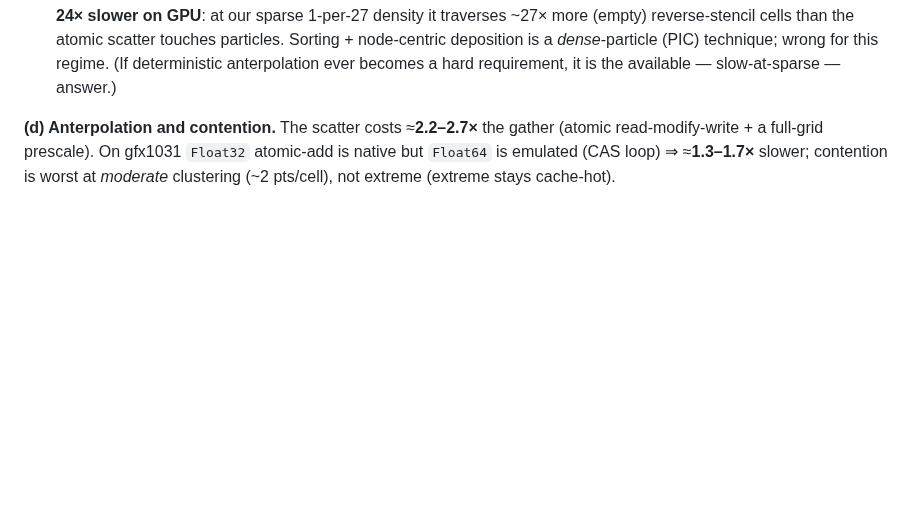
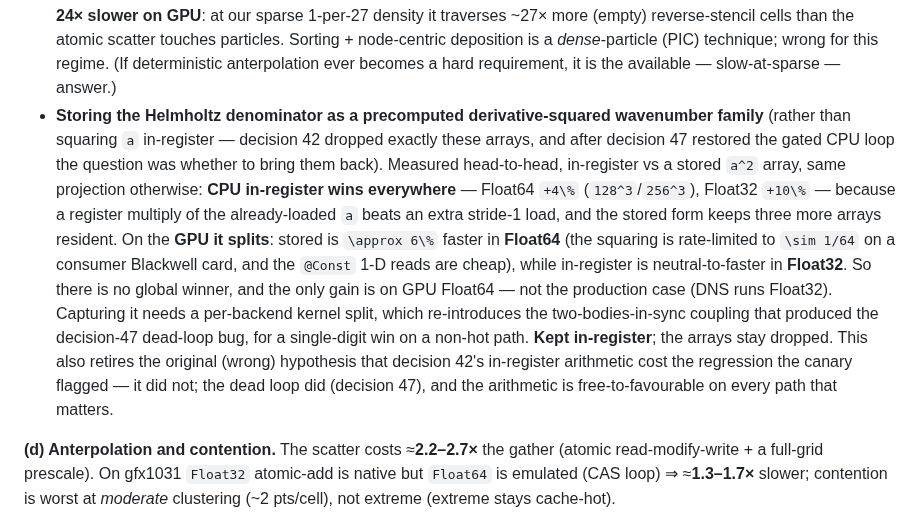
Before and after one commit to GrigorySarnitsky/GBGPeriodicFields.jl, a Markdown page: docs/PERFORMANCE.md, the part around the change. Drawn GitHub-style; blank space fills up the shorter version.

Commit message:
docs(perf): record the in-register-vs-stored Helmholtz denominator measurement
Answering "is helmholtz optimal now, or should we carry extra squared wavenumbers?" by
measuring rather than reasoning — since the reasoning that first proposed carrying them
was wrong.

Head-to-head, in-register a·a vs a precomputed derivative-squared array, same projection
otherwise: CPU in-register wins everywhere (Float64 +4%, Float32 +10% — a register
multiply of the already-loaded a beats an extra stride-1 load, and the stored form keeps
three more arrays resident). GPU splits: stored is ~6% faster in Float64 (the squaring
is ~1/64-rate on a consumer Blackwell card, the @Const 1-D reads are cheap), in-register
neutral-to-faster in Float32. No global winner; the only gain is GPU Float64, not the
production case. Capturing it needs a per-backend split, which re-opens the
two-bodies-in-sync coupling that produced the decision-47 dead-loop bug, for a
single-digit win on a non-hot path. Kept in-register; the arrays stay dropped.

Recorded in §4(c) beside the other rejected-by-measurement optimizations (Morton
sorting, wrap-hoist), and it retires the wrong original hypothesis that decision 42's
arithmetic cost the canary regression — the dead loop did.

Co-Authored-By: Claude Opus 4.8 <noreply@anthropic.com>
Claude-Session: https://claude.ai/code/session_014L2YSgL79BmpGqKhiLEnTW

```diff
--- a/docs/PERFORMANCE.md
+++ b/docs/PERFORMANCE.md
@@ -177,6 +177,21 @@ is the recorded choice for both platforms.
   scatter touches particles. Sorting + node-centric deposition is a *dense*-particle (PIC) technique;
   wrong for this regime. (If deterministic anterpolation ever becomes a hard requirement, it is the
   available — slow-at-sparse — answer.)
+- **Storing the Helmholtz denominator as a precomputed derivative-squared wavenumber family**
+  (rather than squaring ``a`` in-register — decision 42 dropped exactly these arrays, and after
+  decision 47 restored the gated CPU loop the question was whether to bring them back). Measured
+  head-to-head, in-register vs a stored ``a^2`` array, same projection otherwise: **CPU in-register
+  wins everywhere** — Float64 ``+4\%`` (``128^3``/``256^3``), Float32 ``+10\%`` — because a register
+  multiply of the already-loaded ``a`` beats an extra stride-1 load, and the stored form keeps three
+  more arrays resident. On the **GPU it splits**: stored is ``\approx 6\%`` faster in **Float64**
+  (the squaring is rate-limited to ``\sim 1/64`` on a consumer Blackwell card, and the ``@Const`` 1-D
+  reads are cheap), while in-register is neutral-to-faster in **Float32**. So there is no global
+  winner, and the only gain is on GPU Float64 — not the production case (DNS runs Float32). Capturing
+  it needs a per-backend kernel split, which re-introduces the two-bodies-in-sync coupling that
+  produced the decision-47 dead-loop bug, for a single-digit win on a non-hot path. **Kept
+  in-register**; the arrays stay dropped. This also retires the original (wrong) hypothesis that
+  decision 42's in-register arithmetic cost the regression the canary flagged — it did not; the dead
+  loop did (decision 47), and the arithmetic is free-to-favourable on every path that matters.
 
 **(d) Anterpolation and contention.** The scatter costs ≈**2.2–2.7×** the gather (atomic
 read-modify-write + a full-grid prescale). On gfx1031 `Float32` atomic-add is native but `Float64`
```
